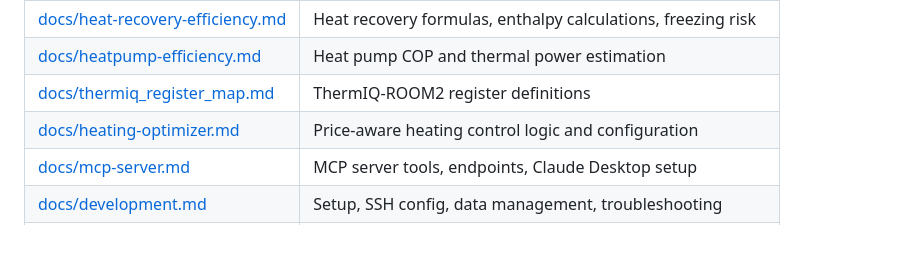
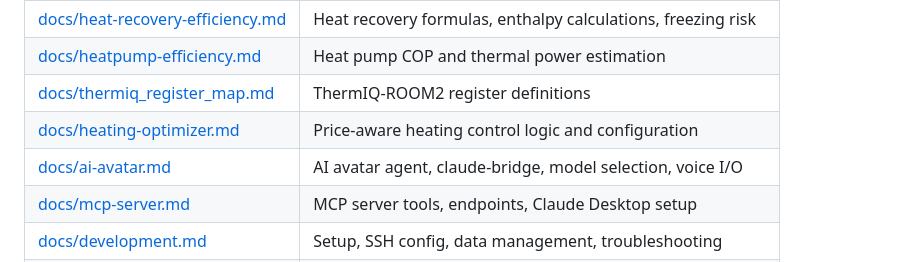
Before and after one commit to kherrala/marmorikatu-home-automation, a Markdown page: README.md, the part around the change. Rendered like a GitHub page; blank space fills up the shorter version.

```diff
--- a/README.md
+++ b/README.md
@@ -210,6 +210,7 @@ See [docs/thermiq_register_map.md](docs/thermiq_register_map.md) for the complet
 | [docs/heatpump-efficiency.md](docs/heatpump-efficiency.md) | Heat pump COP and thermal power estimation |
 | [docs/thermiq_register_map.md](docs/thermiq_register_map.md) | ThermIQ-ROOM2 register definitions |
 | [docs/heating-optimizer.md](docs/heating-optimizer.md) | Price-aware heating control logic and configuration |
+| [docs/ai-avatar.md](docs/ai-avatar.md) | AI avatar agent, claude-bridge, model selection, voice I/O |
 | [docs/mcp-server.md](docs/mcp-server.md) | MCP server tools, endpoints, Claude Desktop setup |
 | [docs/development.md](docs/development.md) | Setup, SSH config, data management, troubleshooting |
 | [docs/backup-recovery.md](docs/backup-recovery.md) | Backup schedule and recovery procedures |
```
Also changed, not shown: docs/ai-avatar.md (added, +246 -0 lines).
